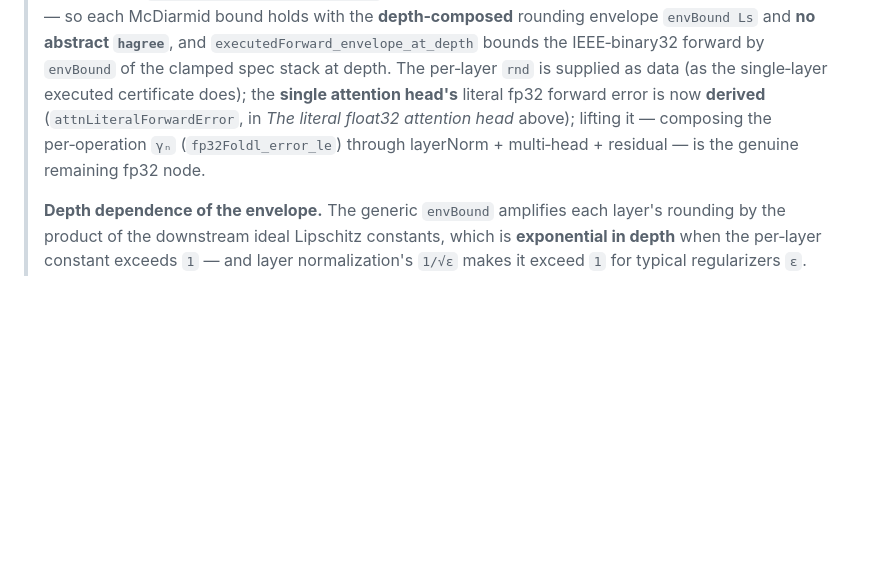
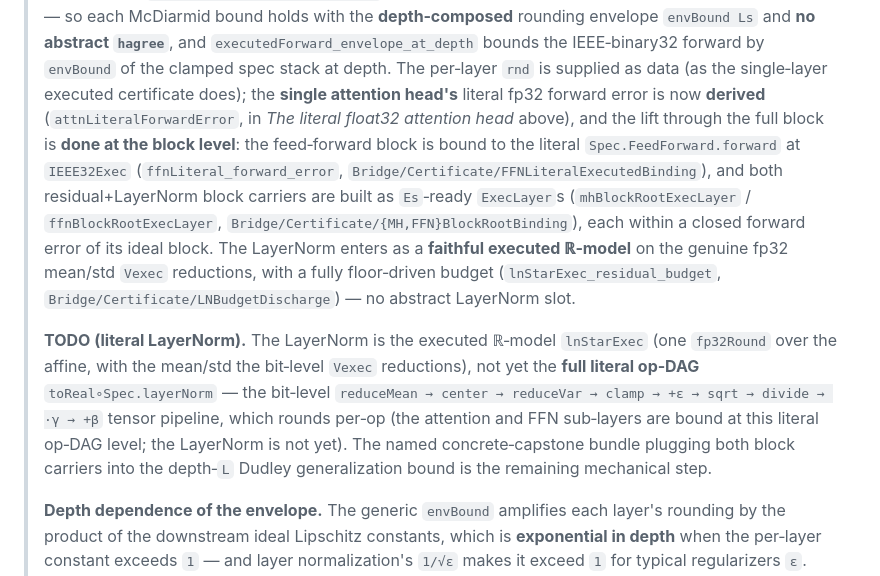
Before and after one commit to Zetetic-Dhruv/transformer-learning-theory, a Markdown page: README.md, the part around the change. GitHub-like rendering; blank space fills up the shorter version.

Commit message:
README: FFN block literally bound + LN as faithful executed ℝ-model; full literal LN op-DAG marked TODO
Updates the 'remaining fp32 node' scope note: the lift through the full block is done at the block level
(ffnLiteral_forward_error binds Spec.FeedForward.forward; both residual+LN block carriers built; LN enters
as the floor-driven executed ℝ-model lnStarExec_residual_budget). Marks the full literal op-DAG LayerNorm
binding (toReal∘Spec.layerNorm through reduceMean/reduceVar/sqrt/divide) as the explicit remaining TODO,
plus the named concrete-capstone bundle.

```diff
--- a/README.md
+++ b/README.md
@@ -77,8 +77,9 @@ The sharpest form of the head bound: stated not about a real‑arithmetic model
 > **depth‑composed** rounding envelope `envBound Ls` and **no abstract `hagree`**, and
 > `executedForward_envelope_at_depth` bounds the IEEE‑binary32 forward by `envBound` of the clamped spec
 > stack at depth. The per‑layer `rnd` is supplied as data (as the single‑layer executed certificate
-> does); the **single attention head's** literal fp32 forward error is now **derived** (`attnLiteralForwardError`, in *The literal float32 attention head* above); lifting it — composing the per‑operation `γₙ`
-> (`fp32Foldl_error_le`) through layerNorm + multi‑head + residual — is the genuine remaining fp32 node.
+> does); the **single attention head's** literal fp32 forward error is now **derived** (`attnLiteralForwardError`, in *The literal float32 attention head* above), and the lift through the full block is **done at the block level**: the feed‑forward block is bound to the literal `Spec.FeedForward.forward` at `IEEE32Exec` (`ffnLiteral_forward_error`, `Bridge/Certificate/FFNLiteralExecutedBinding`), and both residual+LayerNorm block carriers are built as `Es`‑ready `ExecLayer`s (`mhBlockRootExecLayer` / `ffnBlockRootExecLayer`, `Bridge/Certificate/{MH,FFN}BlockRootBinding`), each within a closed forward error of its ideal block. The LayerNorm enters as a **faithful executed ℝ‑model** on the genuine fp32 mean/std `Vexec` reductions, with a fully floor‑driven budget (`lnStarExec_residual_budget`, `Bridge/Certificate/LNBudgetDischarge`) — no abstract LayerNorm slot.
+>
+> **TODO (literal LayerNorm).** The LayerNorm is the executed ℝ‑model `lnStarExec` (one `fp32Round` over the affine, with the mean/std the bit‑level `Vexec` reductions), not yet the **full literal op‑DAG** `toReal∘Spec.layerNorm` — the bit‑level `reduceMean → center → reduceVar → clamp → +ε → sqrt → divide → ·γ → +β` tensor pipeline, which rounds per‑op (the attention and FFN sub‑layers are bound at this literal op‑DAG level; the LayerNorm is not yet). The named concrete‑capstone bundle plugging both block carriers into the depth‑`L` Dudley generalization bound is the remaining mechanical step.
 >
 > **Depth dependence of the envelope.** The generic `envBound` amplifies each layer's rounding by the
 > product of the downstream ideal Lipschitz constants, which is **exponential in depth** when the
```
